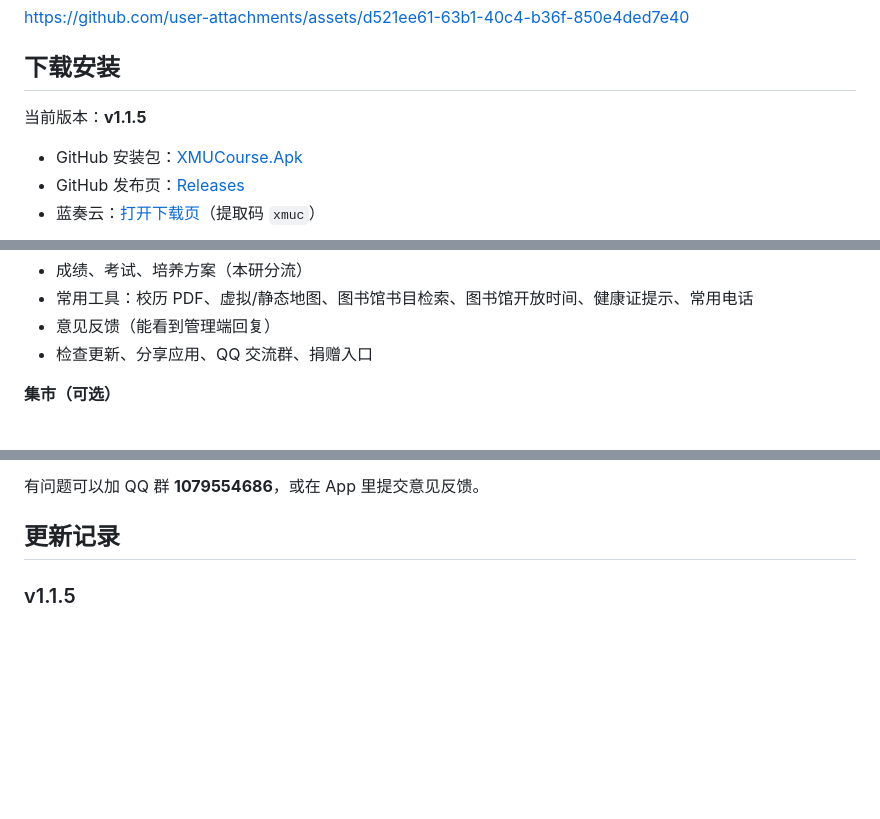
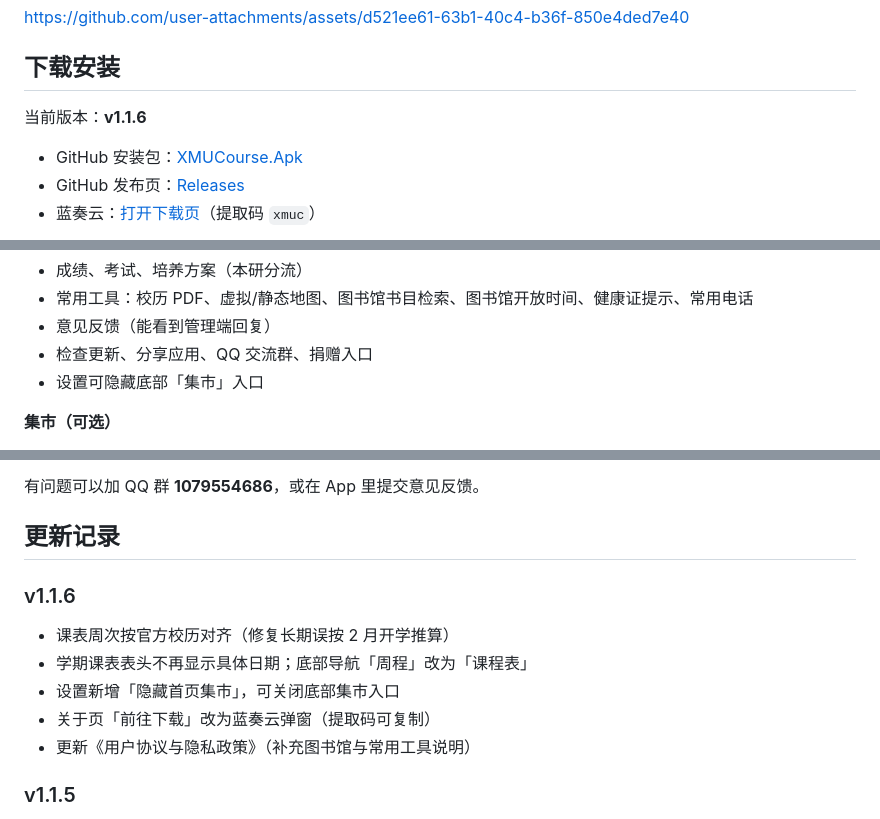
Before and after one commit to Xiyujiang0203/XMUCourseApp, a Markdown page: README.md, 3 parts joined by grey strips. Rendered like a GitHub page; blank space fills up the shorter version.

Commit message:
release: v1.1.6 calendar and settings

```diff
--- a/README.md
+++ b/README.md
@@ -14,7 +14,7 @@ https://github.com/user-attachments/assets/d521ee61-63b1-40c4-b36f-850e4ded7e40
 
 ## 下载安装
 
-当前版本：**v1.1.5**
+当前版本：**v1.1.6**
 
 - GitHub 安装包：[XMUCourse.Apk](https://github.com/Xiyujiang0203/XMUCourseApp/releases/latest/download/XMUCourse.Apk)
 - GitHub 发布页：[Releases](https://github.com/Xiyujiang0203/XMUCourseApp/releases/latest)
@@ -43,6 +43,7 @@ GitHub 打不开时，用蓝奏云即可。
 - 常用工具：校历 PDF、虚拟/静态地图、图书馆书目检索、图书馆开放时间、健康证提示、常用电话
 - 意见反馈（能看到管理端回复）
 - 检查更新、分享应用、QQ 交流群、捐赠入口
+- 设置可隐藏底部「集市」入口
 
 **集市（可选）**
 
@@ -59,6 +60,14 @@ GitHub 打不开时，用蓝奏云即可。
 有问题可以加 QQ 群 **1079554686**，或在 App 里提交意见反馈。
 
 ## 更新记录
+
+### v1.1.6
+
+- 课表周次按官方校历对齐（修复长期误按 2 月开学推算）
+- 学期课表表头不再显示具体日期；底部导航「周程」改为「课程表」
+- 设置新增「隐藏首页集市」，可关闭底部集市入口
+- 关于页「前往下载」改为蓝奏云弹窗（提取码可复制）
+- 更新《用户协议与隐私政策》（补充图书馆与常用工具说明）
 
 ### v1.1.5
 
```
